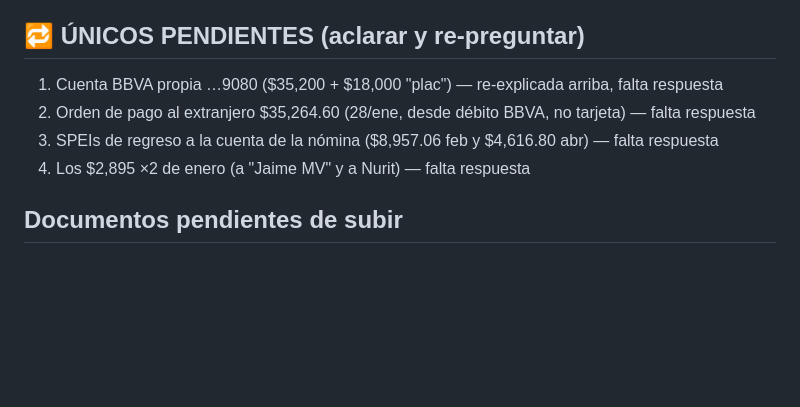
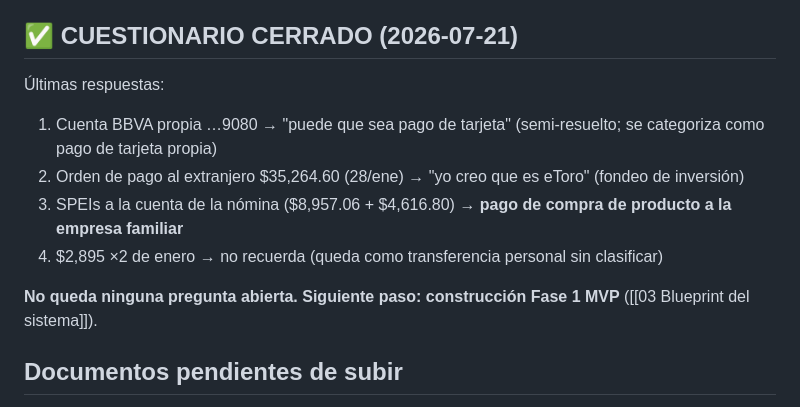
Before and after one commit to jmi190393/yuju-oauth-callback, a Markdown page: docs/Finanzas personales y familiares/04 Preguntas abiertas.md, the part around the change. Drawn GitHub-style; blank space fills up the shorter version.

Commit message:
Close questionnaire: all questions answered, ready to build Fase 1
Co-Authored-By: Claude Fable 5 <noreply@anthropic.com>
Claude-Session: https://claude.ai/code/session_01VrBUgm2yxZkvNixER3t4ve

```diff
--- a/docs/Finanzas personales y familiares/04 Preguntas abiertas.md
+++ b/docs/Finanzas personales y familiares/04 Preguntas abiertas.md
@@ -53,11 +53,14 @@
 - [x] ~~Datos fiscales~~ ✅ (21/jul): CSF recibida y capturada en [[01 Perfil financiero]] (RFC MIVJ9303192A9, RESICO 626, CP 52786)
 - [x] ~~Nintendo $449~~ ✅ (21/jul): compra única, no membresía
 
-## 🔁 ÚNICOS PENDIENTES (aclarar y re-preguntar)
-1. Cuenta BBVA propia …9080 ($35,200 + $18,000 "plac") — re-explicada arriba, falta respuesta
-2. Orden de pago al extranjero $35,264.60 (28/ene, desde débito BBVA, no tarjeta) — falta respuesta
-3. SPEIs de regreso a la cuenta de la nómina ($8,957.06 feb y $4,616.80 abr) — falta respuesta
-4. Los $2,895 ×2 de enero (a "Jaime MV" y a Nurit) — falta respuesta
+## ✅ CUESTIONARIO CERRADO (2026-07-21)
+Últimas respuestas:
+1. Cuenta BBVA propia …9080 → "puede que sea pago de tarjeta" (semi-resuelto; se categoriza como pago de tarjeta propia)
+2. Orden de pago al extranjero $35,264.60 (28/ene) → "yo creo que es eToro" (fondeo de inversión)
+3. SPEIs a la cuenta de la nómina ($8,957.06 + $4,616.80) → **pago de compra de producto a la empresa familiar**
+4. $2,895 ×2 de enero → no recuerda (queda como transferencia personal sin clasificar)
+
+**No queda ninguna pregunta abierta. Siguiente paso: construcción Fase 1 MVP** ([[03 Blueprint del sistema]]).
 
 ## Documentos pendientes de subir
 - [x] ~~Banco Safra (EUA)~~ ✅ estado jun/2026 analizado: USD $77,353 (no se necesita nada más; un estado trimestral para mantener)
```
